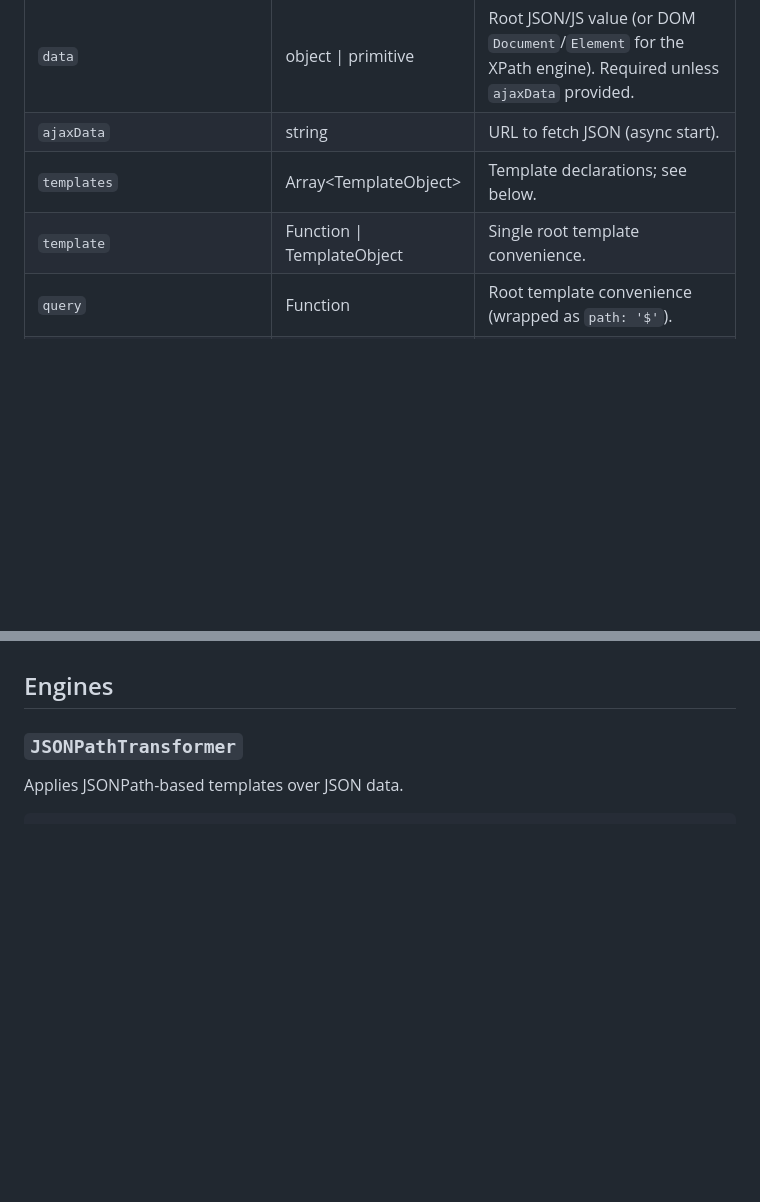
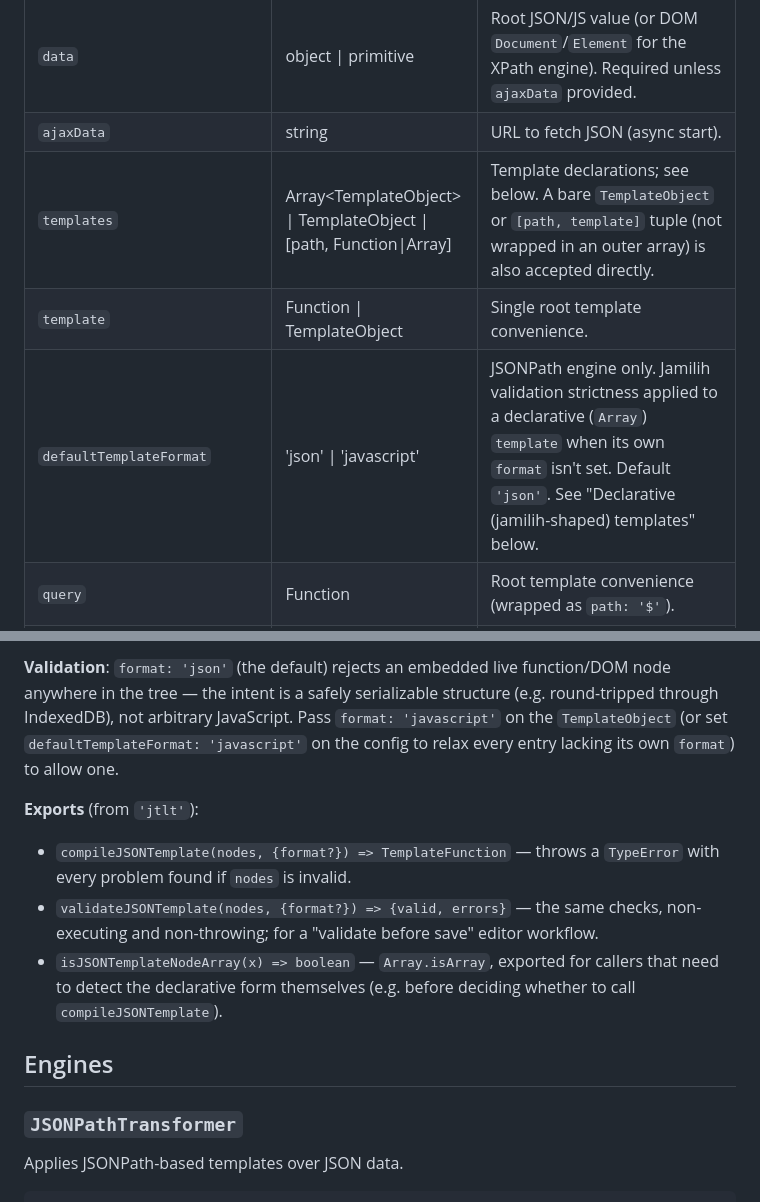
Before and after one commit to brettz9/jtlt, a Markdown page: docs/API.expanded.md, 2 parts joined by grey strips. Drawn GitHub-style; blank space fills up the shorter version.

```diff
--- a/docs/API.expanded.md
+++ b/docs/API.expanded.md
@@ -59,8 +59,9 @@ Common to both entry points unless noted.
 | ------ | ---- | ----------- |
 | `data` | object \| primitive | Root JSON/JS value (or DOM `Document`/`Element` for the XPath engine). Required unless `ajaxData` provided. |
 | `ajaxData` | string | URL to fetch JSON (async start). |
-| `templates` | Array&lt;TemplateObject&gt; | Template declarations; see below. |
+| `templates` | Array&lt;TemplateObject&gt; \| TemplateObject \| [path, Function\|Array] | Template declarations; see below. A bare `TemplateObject` or `[path, template]` tuple (not wrapped in an outer array) is also accepted directly. |
 | `template` | Function \| TemplateObject | Single root template convenience. |
+| `defaultTemplateFormat` | 'json' \| 'javascript' | JSONPath engine only. Jamilih validation strictness applied to a declarative (`Array`) `template` when its own `format` isn't set. Default `'json'`. See "Declarative (jamilih-shaped) templates" below. |
 | `query` | Function | Root template convenience (wrapped as `path: '$'`). |
 | `forQuery` | [select, cb] | One-off query (like FLWOR `for`). Auto-wrapped as root template. |
 | `success` | Function(result) | **`JTLT` only** — required callback; also the return of `.transform()`. Not accepted by `jtlt()`. |
@@ -99,3 +157,19 @@ Edge cases:
+**Validation**: `format: 'json'` (the default) rejects an embedded live
+function/DOM node anywhere in the tree — the intent is a safely
+serializable structure (e.g. round-tripped through IndexedDB), not
+arbitrary JavaScript. Pass `format: 'javascript'` on the `TemplateObject`
+(or set `defaultTemplateFormat: 'javascript'` on the config to relax every
+entry lacking its own `format`) to allow one.
+
+**Exports** (from `'jtlt'`):
+- `compileJSONTemplate(nodes, {format?}) => TemplateFunction` — throws a
+  `TypeError` with every problem found if `nodes` is invalid.
+- `validateJSONTemplate(nodes, {format?}) => {valid, errors}` — the same
+  checks, non-executing and non-throwing; for a "validate before save"
+  editor workflow.
+- `isJSONTemplateNodeArray(x) => boolean` — `Array.isArray`, exported for
+  callers that need to detect the declarative form themselves (e.g. before
+  deciding whether to call `compileJSONTemplate`).
 
 ## Engines
 
```
Also changed, not shown: other parts of docs/API.expanded.md (+57 -0 lines), docs/API.md (+20 -0 lines), docs/TO-DO.md (+2 -0 lines).
